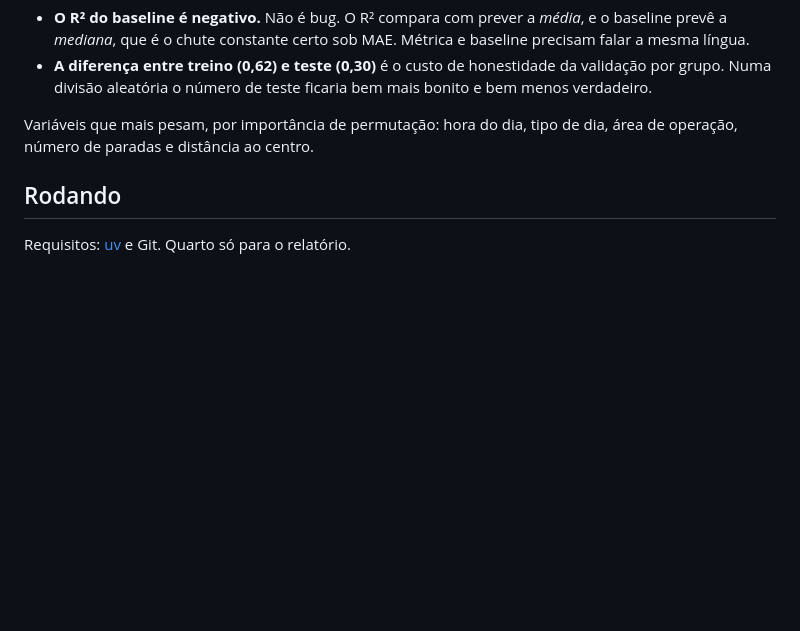
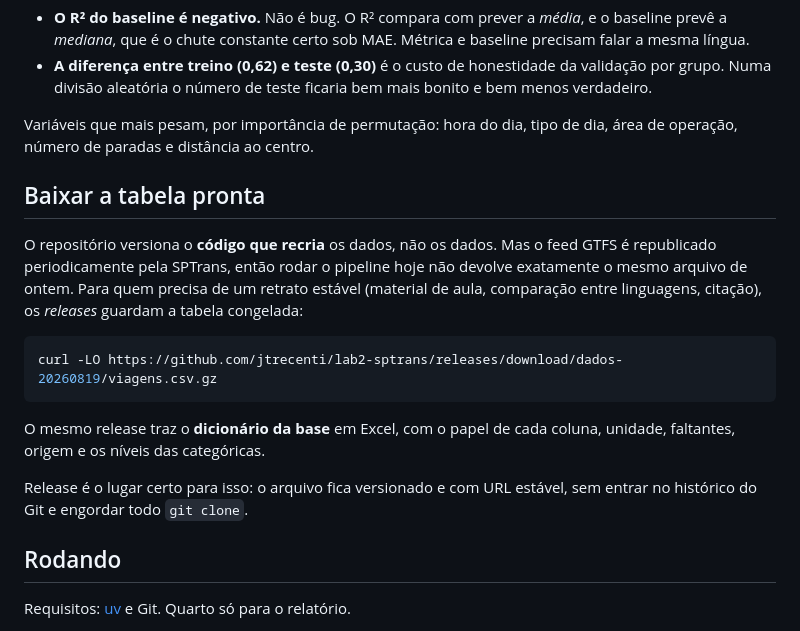
Before and after one commit to jtrecenti/lab2-sptrans, a Markdown page: README.md, the part around the change. Drawn GitHub-style; blank space fills up the shorter version.

Commit message:
README: aponta o release com a tabela analitica congelada
Co-Authored-By: Claude Opus 5 (1M context) <noreply@anthropic.com>
Claude-Session: https://claude.ai/code/session_015jXc212pR9gYcXWPA9VFgp

````diff
--- a/README.md
+++ b/README.md
@@ -206,6 +206,24 @@ Duas observações que costumam gerar dúvida:
 Variáveis que mais pesam, por importância de permutação: hora do dia, tipo de
 dia, área de operação, número de paradas e distância ao centro.
 
+## Baixar a tabela pronta
+
+O repositório versiona o **código que recria** os dados, não os dados. Mas o
+feed GTFS é republicado periodicamente pela SPTrans, então rodar o pipeline hoje
+não devolve exatamente o mesmo arquivo de ontem. Para quem precisa de um retrato
+estável (material de aula, comparação entre linguagens, citação), os *releases*
+guardam a tabela congelada:
+
+```bash
+curl -LO https://github.com/jtrecenti/lab2-sptrans/releases/download/dados-20260819/viagens.csv.gz
+```
+
+O mesmo release traz o **dicionário da base** em Excel, com o papel de cada
+coluna, unidade, faltantes, origem e os níveis das categóricas.
+
+Release é o lugar certo para isso: o arquivo fica versionado e com URL estável,
+sem entrar no histórico do Git e engordar todo `git clone`.
+
 ## Rodando
 
 Requisitos: [uv](https://docs.astral.sh/uv/) e Git. Quarto só para o relatório.
````
